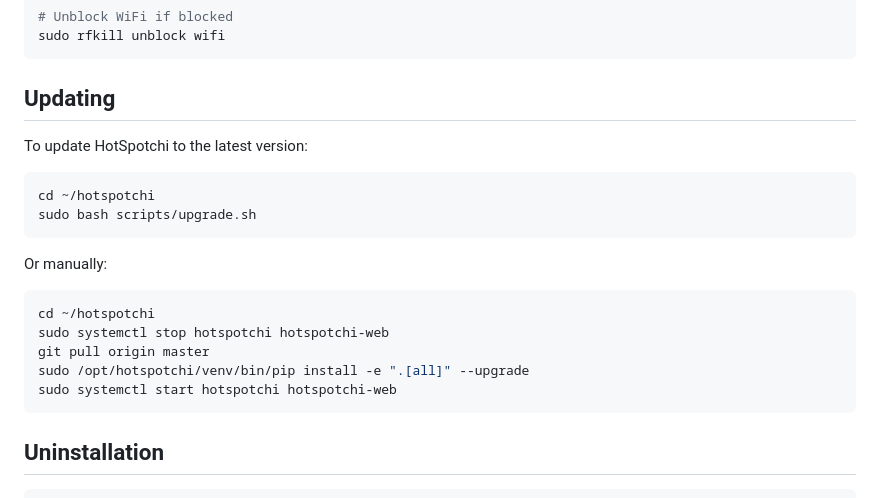
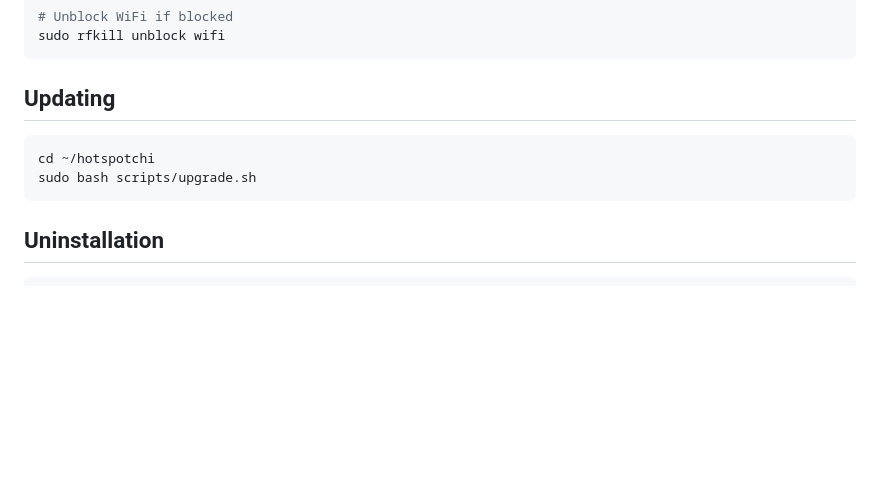
Before and after one commit to mensfeld/hotspotchi, a Markdown page: README.md, the part around the change. GitHub-like rendering; blank space fills up the shorter version.

Commit message:
Remove manual update instructions from README

````diff
--- a/README.md
+++ b/README.md
@@ -235,21 +235,9 @@ sudo rfkill unblock wifi
 
 ## Updating
 
-To update HotSpotchi to the latest version:
-
 ```bash
 cd ~/hotspotchi
 sudo bash scripts/upgrade.sh
-```
-
-Or manually:
-
-```bash
-cd ~/hotspotchi
-sudo systemctl stop hotspotchi hotspotchi-web
-git pull origin master
-sudo /opt/hotspotchi/venv/bin/pip install -e ".[all]" --upgrade
-sudo systemctl start hotspotchi hotspotchi-web
 ```
 
 ## Uninstallation
````
